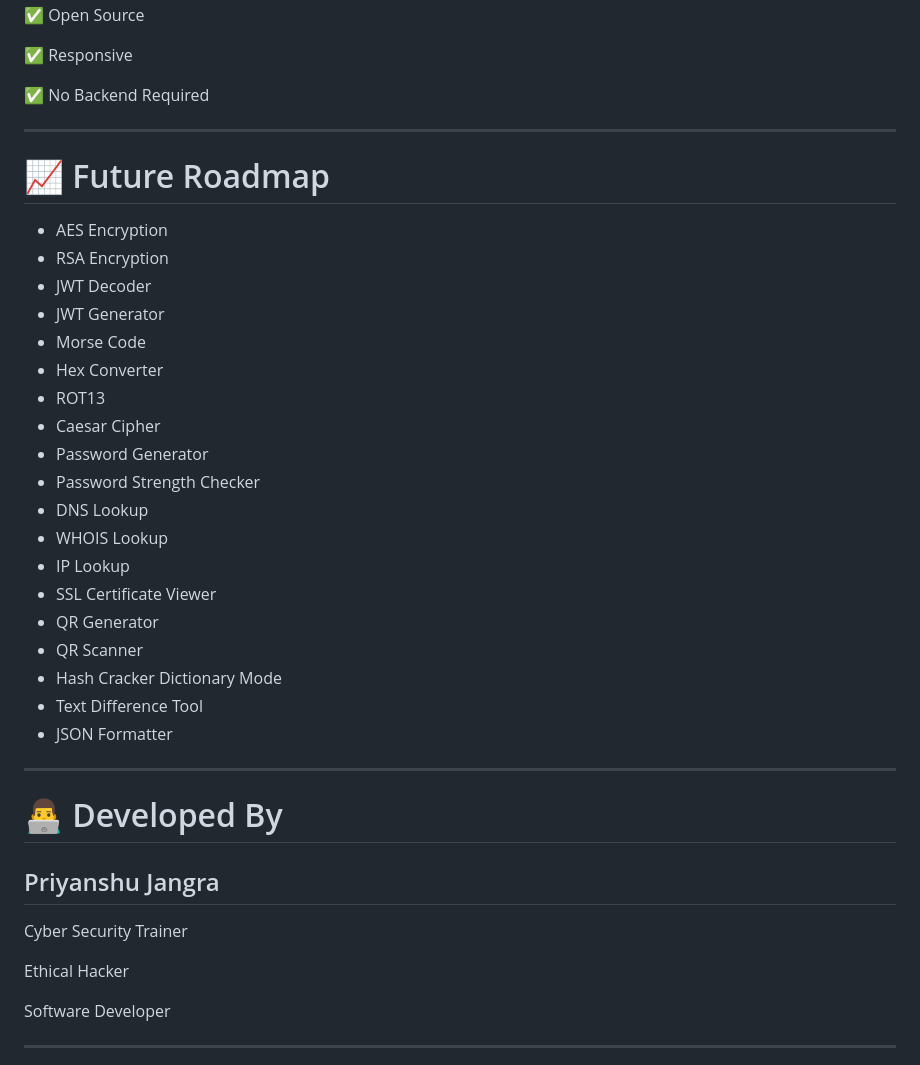
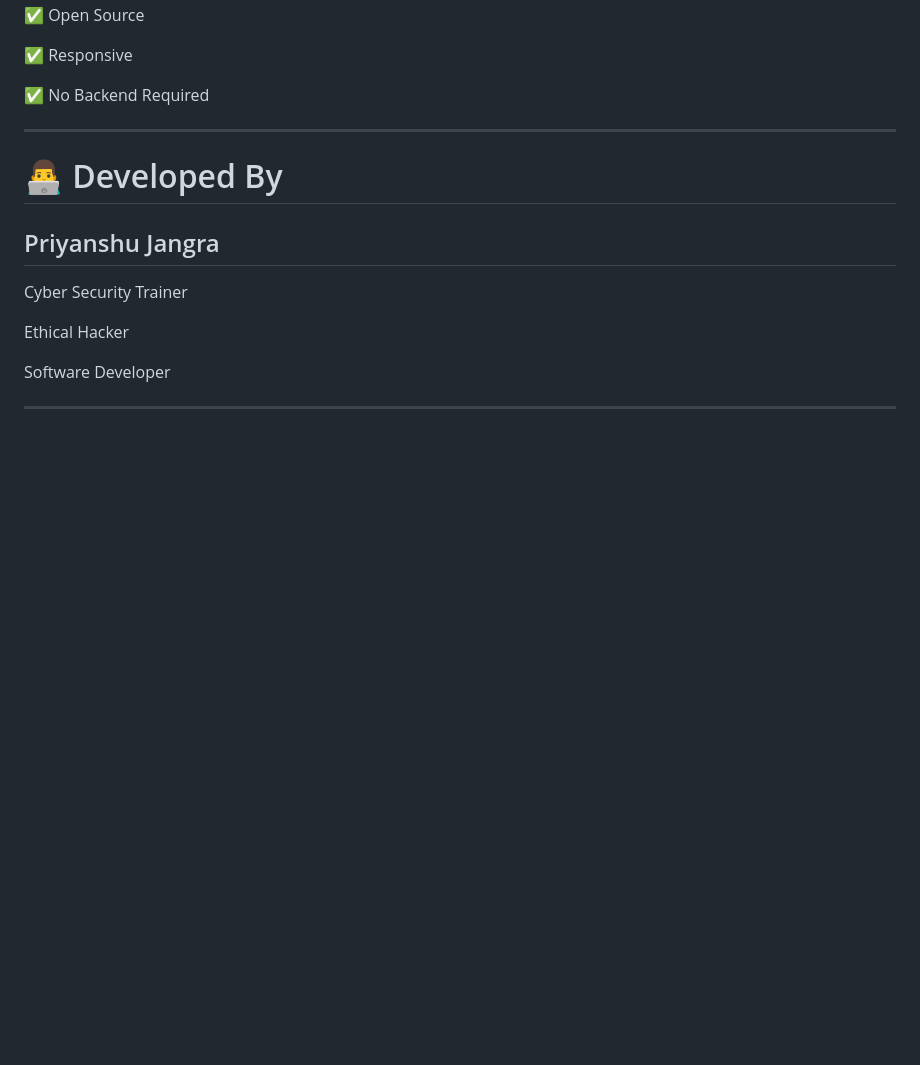
Before and after one commit to Cyber-knose/Cyber-Yantra, a Markdown page: README.md, the part around the change. Drawn GitHub-style; blank space fills up the shorter version.

```diff
--- a/README.md
+++ b/README.md
@@ -227,29 +227,6 @@ Use VS Code Live Server.
 
 ✅ No Backend Required
 
----
-
-# 📈 Future Roadmap
-
-- AES Encryption
-- RSA Encryption
-- JWT Decoder
-- JWT Generator
-- Morse Code
-- Hex Converter
-- ROT13
-- Caesar Cipher
-- Password Generator
-- Password Strength Checker
-- DNS Lookup
-- WHOIS Lookup
-- IP Lookup
-- SSL Certificate Viewer
-- QR Generator
-- QR Scanner
-- Hash Cracker Dictionary Mode
-- Text Difference Tool
-- JSON Formatter
 
 ---
 
```
